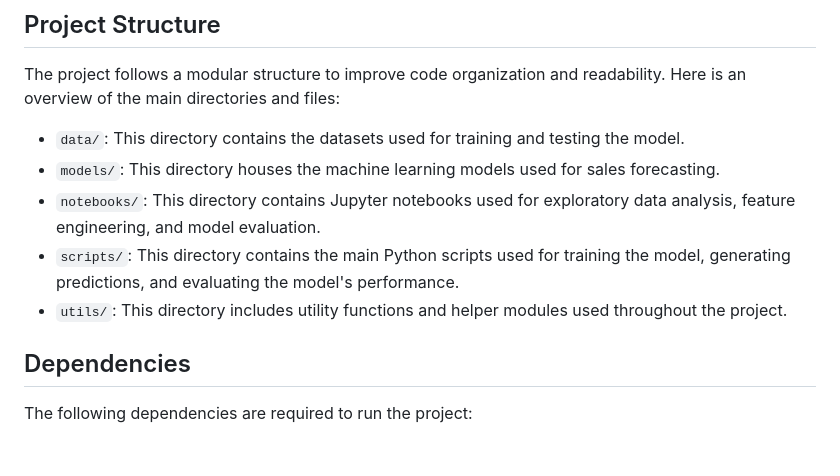
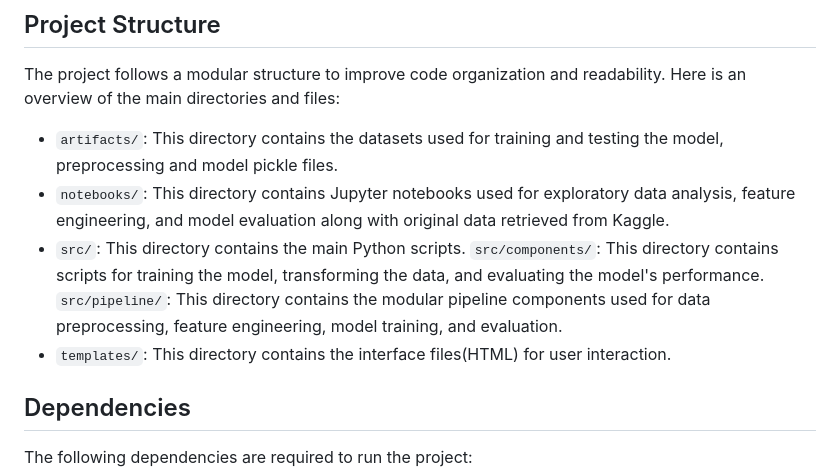
Before and after one commit to Govardhan211103/SalesForecasting, a Markdown page: README.md, the part around the change. GitHub-like rendering; blank space fills up the shorter version.

```diff
--- a/README.md
+++ b/README.md
@@ -20,11 +20,12 @@ The goal of this project is to forecast sales for various products at Walmart st
 
 The project follows a modular structure to improve code organization and readability. Here is an overview of the main directories and files:
 
-- `data/`: This directory contains the datasets used for training and testing the model.
-- `models/`: This directory houses the machine learning models used for sales forecasting.
-- `notebooks/`: This directory contains Jupyter notebooks used for exploratory data analysis, feature engineering, and model evaluation.
-- `scripts/`: This directory contains the main Python scripts used for training the model, generating predictions, and evaluating the model's performance.
-- `utils/`: This directory includes utility functions and helper modules used throughout the project.
+- `artifacts/`: This directory contains the datasets used for training and testing the model, preprocessing and model pickle files.
+- `notebooks/`: This directory contains Jupyter notebooks used for exploratory data analysis, feature engineering, and model evaluation along with original data retrieved from Kaggle.
+- `src/`: This directory contains the main Python scripts.
+        `src/components/`: This directory contains scripts for training the model, transforming the data, and evaluating the model's performance.
+        `src/pipeline/`: This directory contains the modular pipeline components used for data preprocessing, feature engineering, model training, and evaluation.
+- `templates/`: This directory contains the interface files(HTML) for user interaction.
 
 ## Dependencies
 
```
